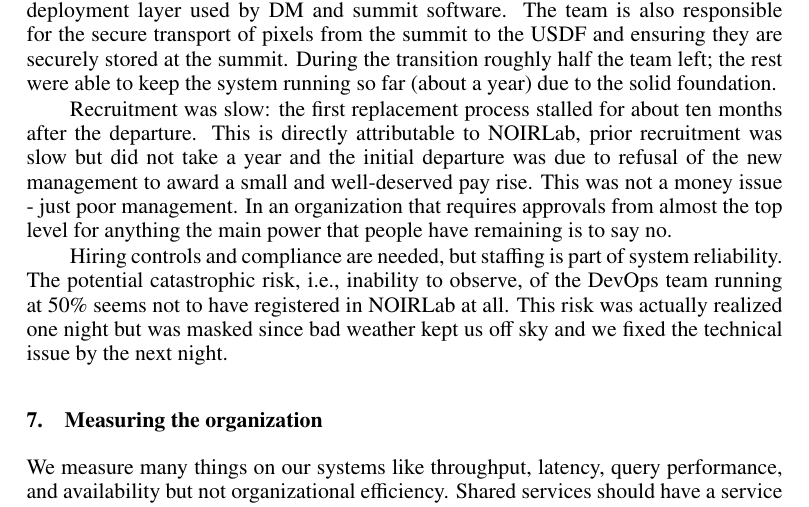
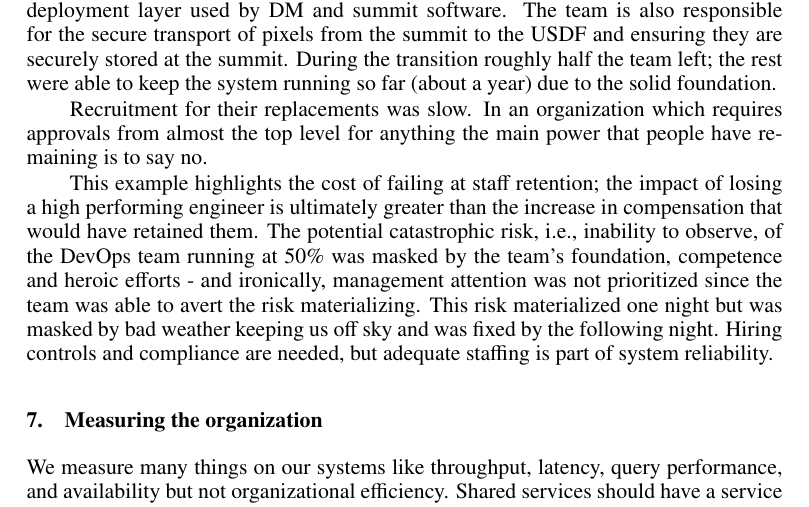
Before and after one commit to lsst-dm/dmtn-361, a LaTeX paper (DMTN-361.tex, which reads body.tex): part of page 7 of 10, cut so that both start at the same text. Compiled offline with pdfLaTeX; a LaTeX package or settings file that is missing is left out.

Commit message:
Update recruitment challenges and management impact
The general lesson learned here I think is that when a team is doing well despite being disadvanted by personnel losses, it is _harder_ to turn this into a management priority than if they were failing - which is unfair to the better team.

```diff
--- a/body.tex
+++ b/body.tex
@@ -247,16 +247,14 @@
 During the transition roughly half the team left; the rest were able to keep the system running so far (about a year) due to the
 solid foundation.
 
-Recruitment was slow: the first replacement process stalled for about ten months after the departure.
-This is directly attributable to NOIRLab, prior recruitment was slow but did not take a year and the initial departure was
-due to refusal of the new management to award a small and well-deserved pay rise.
-This was not a money issue - just poor management.
-In an organization that requires approvals from almost the top level for anything the main power that people have remaining is to say no.
+Recruitment for their replacements was slow.
+In an organization which requires approvals from almost the top level for anything the main power that people have remaining is to say no.
 
-Hiring controls and compliance are needed, but staffing is part of system reliability.
-The potential catastrophic risk, i.e., inability to observe,  of the DevOps team running at 50\% seems not to have registered in NOIRLab at all.
-This risk was actually realized one night but was masked since bad weather kept us off sky and we fixed the technical issue
-by the next night.
+This example highlights the cost of failing at staff retention; the impact of losing a high performing engineer is ultimately greater than the increase in compensation that would have retained them.
+The potential catastrophic risk, i.e., inability to observe,  of the DevOps team running at 50\% was masked by the team's foundation, competence and heroic efforts - and ironically, management attention was not prioritized since the team was able to avert the risk materializing.
+This risk materialized one night but was masked by bad weather keeping us off sky and was fixed by the following night.
+Hiring controls and compliance are needed, but adequate staffing is part of system reliability.
+
 
 \section{Measuring the organization}
 \label{sec:metrics}
```
